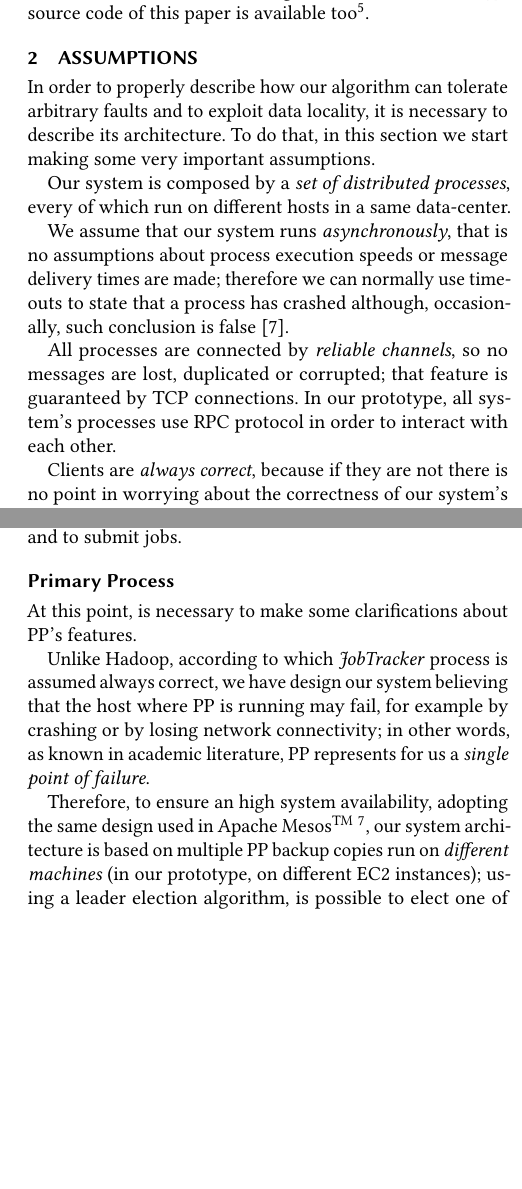
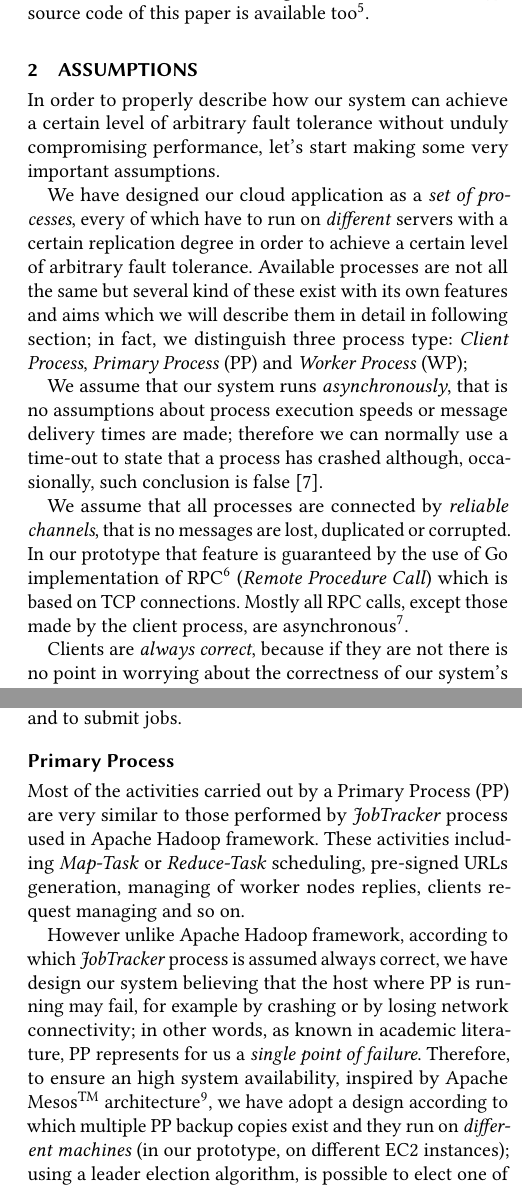
Before and after one commit to AndreaG93/SDCC-Project-Report, a LaTeX paper (Paper.tex): two parts of the columns of pages 2 and 3 of 7, joined at a grey line, cut so that both start at the same text, the shorter picture padded with empty space. The pictures show the PDF file Paper.pdf that the author committed with the source.

Commit message:
dsadsadas

```diff
--- a/Paper.tex
+++ b/Paper.tex
@@ -61,7 +61,7 @@ Our AFTLA MapReduce prototype, which is capable to perform a word-count by a giv
 
 Our prototype is been design to run into several Amazon EC2 instances hosted in a same region (\texttt{us-east-1})\footnote{Note that, due to Account AWS Educate Starter limitations, we could not run Amazon EC2 instances on other regions.}, adopting AWS Elastic IP\footnote{\url{https://docs.aws.amazon.com/en_us/AWSEC2/latest/UserGuide/elastic-ip-addresses-eip.html}} to associate some of our EC2 instance to an public IPv4 address in order to enable communication with the internet and then to connect a local computer to our system.
 
-Finally, we remember that our prototype's source code is fully available on GitHub\footnote{\url{https://github.com/AndreaG93/SDCC-Project}}, famous web-based hosting service for version control using \texttt{git}; we remind that \LaTeX\ source code of this paper is available too\footnote{See \url{https://github.com/AndreaG93/SDCC-Project-Report}}.
+Finally, we remember that our prototype's source code is fully available on GitHub\footnote{\url{https://github.com/AndreaG93/SDCC-Project}}, famous web-based hosting service for version control using \texttt{git}; we remind that \LaTeX\ source code of this paper is available too\footnote{See \url{https://github.com/AndreaG93/SDCC-Project-Report}}. In this paper, we take for granted reader's knowledge of the MapReduce framework and part of Hadoop framework.
 
 
 \begin{table*}
@@ -80,12 +80,12 @@ Finally, we remember that our prototype's source code is fully available on GitH
 
 \section{Assumptions}
 
-In order to properly describe how our algorithm can tolerate arbitrary faults and to exploit data locality, it is necessary to describe its architecture. To do that, in this section we start making some very important assumptions.
+In order to properly describe how our system can achieve a certain level of arbitrary fault tolerance without unduly compromising performance, let's start making some very important assumptions.
 
-Our system is composed by a \textit{set of distributed processes}, every of which run on different hosts in a same data-center.
+We have designed our cloud application as a \textit{set of processes}, every of which have to run on \textit{different} servers with a certain replication degree in order to achieve a certain level of arbitrary fault tolerance. Available processes are not all the same but several kind of these exist with its own features and aims which we will describe them in detail in following section; in fact, we distinguish three process type: \textit{Client Process}, \textit{Primary Process} (PP) and \textit{Worker Process} (WP);
 
-We assume that our system runs \textit{asynchronously}, that is no assumptions about process execution speeds or message delivery times are made; therefore we can normally use timeouts to state that a process has crashed although, occasionally, such conclusion is false \cite{SDCC}.
+We assume that our system runs \textit{asynchronously}, that is no assumptions about process execution speeds or message delivery times are made; therefore we can normally use a time-out to state that a process has crashed although, occasionally, such conclusion is false \cite{SDCC}.
 
-All processes are connected by \textit{reliable channels}, so no messages are lost, duplicated or corrupted; that feature is guaranteed by TCP connections. In our prototype, all system's processes use RPC protocol in order to interact with each other.
+We assume that all processes are connected by \textit{reliable channels}, that is no messages are lost, duplicated or corrupted. In our prototype that feature is guaranteed  by the use of Go implementation of RPC\footnote{\url{https://golang.org/pkg/net/rpc/}} (\textit{Remote Procedure Call}) which is based on TCP connections. Mostly all RPC calls, except those made by the client process, are asynchronous\footnote{Although Go's \texttt{rpc} package provides its own support for RPC asynchronous calls, we have  preferred to adopt an equivalent approach based on properly used goroutine and channels.}.
 
 Clients are \textit{always correct}, because if they are not there is no point in worrying about the correctness of our system's output. Finally we assume the existence of an hash function that is \textit{collisions-resistant}, for which it is infeasible to find two inputs that produce the same output.
@@ -118,11 +116,10 @@ However clients process are unaware of CLPP network location which, as we will s
 Since, as we will see, is possible to know network location of a specified process querying Zookeeper cluster, clients are able to know where CLPP is both to require pre-signed URL and to submit jobs.
 
 \subsection{Primary Process}
-At this point, is necessary to make some clarifications about PP's features.
 
-Unlike Hadoop, according to which \textit{JobTracker} process is assumed always correct, we have design our system believing that the host where PP is running may fail, for example by crashing or by losing network connectivity; in other words, as known in academic literature, PP represents for us a \textit{single point of failure}.
+Most of the activities carried out by a Primary Process (PP) are very similar to those performed by \textit{JobTracker} process used in Apache Hadoop framework. These activities including \textit{Map-Task} or \textit{Reduce-Task} scheduling, pre-signed URLs generation, managing of worker nodes replies, clients request managing and so on.
 
-Therefore, to ensure an high system availability, adopting the same design used in Apache Mesos\textsuperscript{TM}\ \footnote{See \url{http://mesos.apache.org/documentation/latest/architecture/}}, our system architecture is based on multiple PP backup copies run on \textit{different machines} (in our prototype, on different EC2 instances); using a leader election algorithm, is possible to elect one of these copies as leader, becoming the \textit{Leader Primary Process} (LPP), while all the others remain on stand-by. Using this approach, is possible to manage PP crash failure: when current LPP fails, a backup copy is promoted to become the new leader.
+However unlike Apache Hadoop framework, according to which \textit{JobTracker} process is assumed always correct, we have design our system believing that the host where PP is running may fail, for example by crashing or by losing network connectivity; in other words, as known in academic literature, PP represents for us a \textit{single point of failure}. Therefore, to ensure an high system availability, inspired by Apache Mesos\textsuperscript{TM}\ architecture\footnote{See \url{http://mesos.apache.org/documentation/latest/architecture/}}, we have adopt a design according to which multiple PP backup copies exist and they run on \textit{different machines} (in our prototype, on different EC2 instances); using a leader election algorithm, is possible to elect one of these copies as leader, becoming the \textit{Leader Primary Process} (LPP), while all the others remain on stand-by. Using this approach, is possible to manage PP crash failure: when current LPP fails, a backup copy is promoted to become the new leader.
 
 , only LPP can interact with WPs and modify data into the Zookeeper Cluster. Note that LPP schedules several task using a \textit{push-based} approach (unlike Hadoop according to which JobTracker schedules task using a \textit{pull-based} approach \cite{LARTS})
 
```
Also changed, not shown: Paper.pdf, Paper.tex (4 more changed lines).
